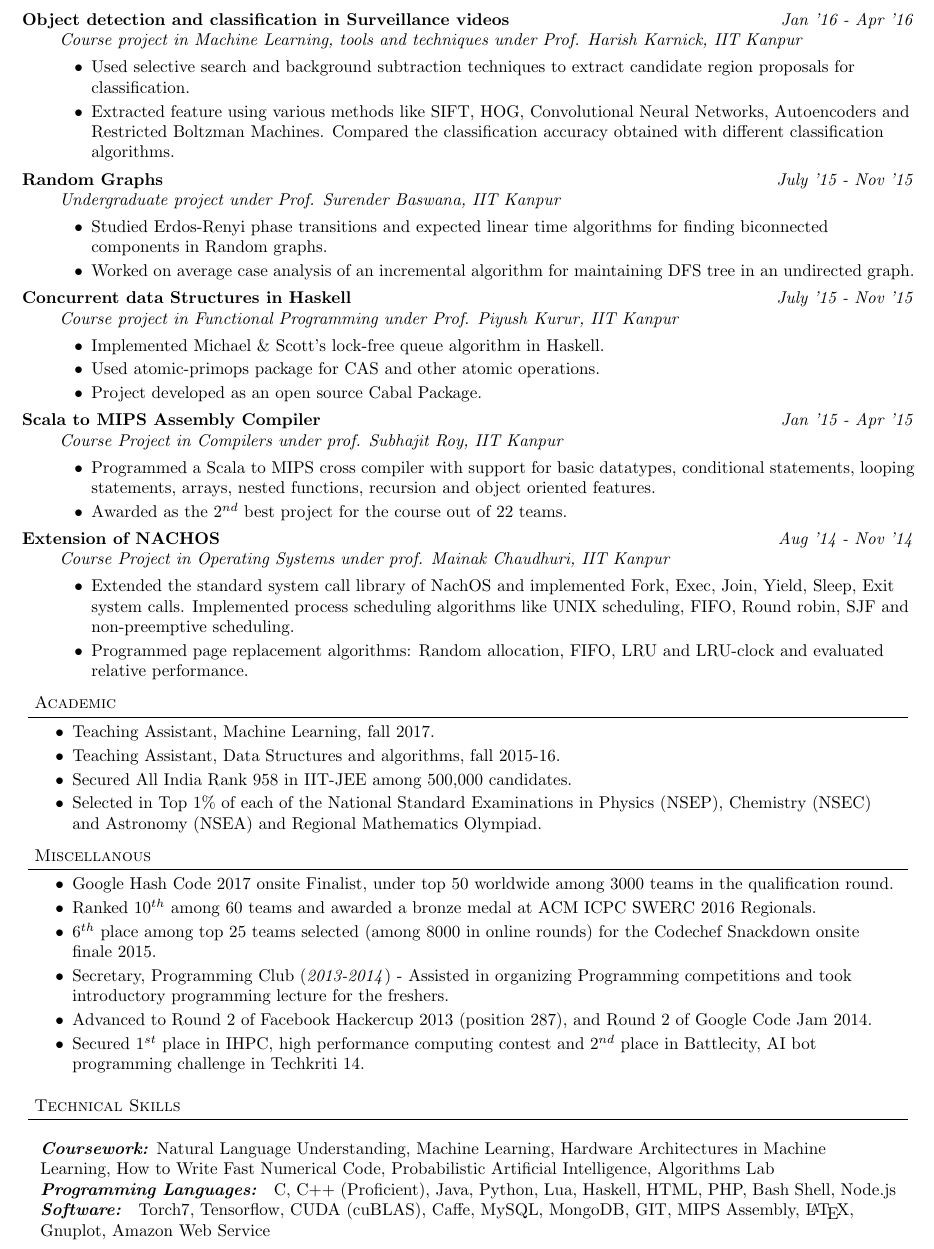
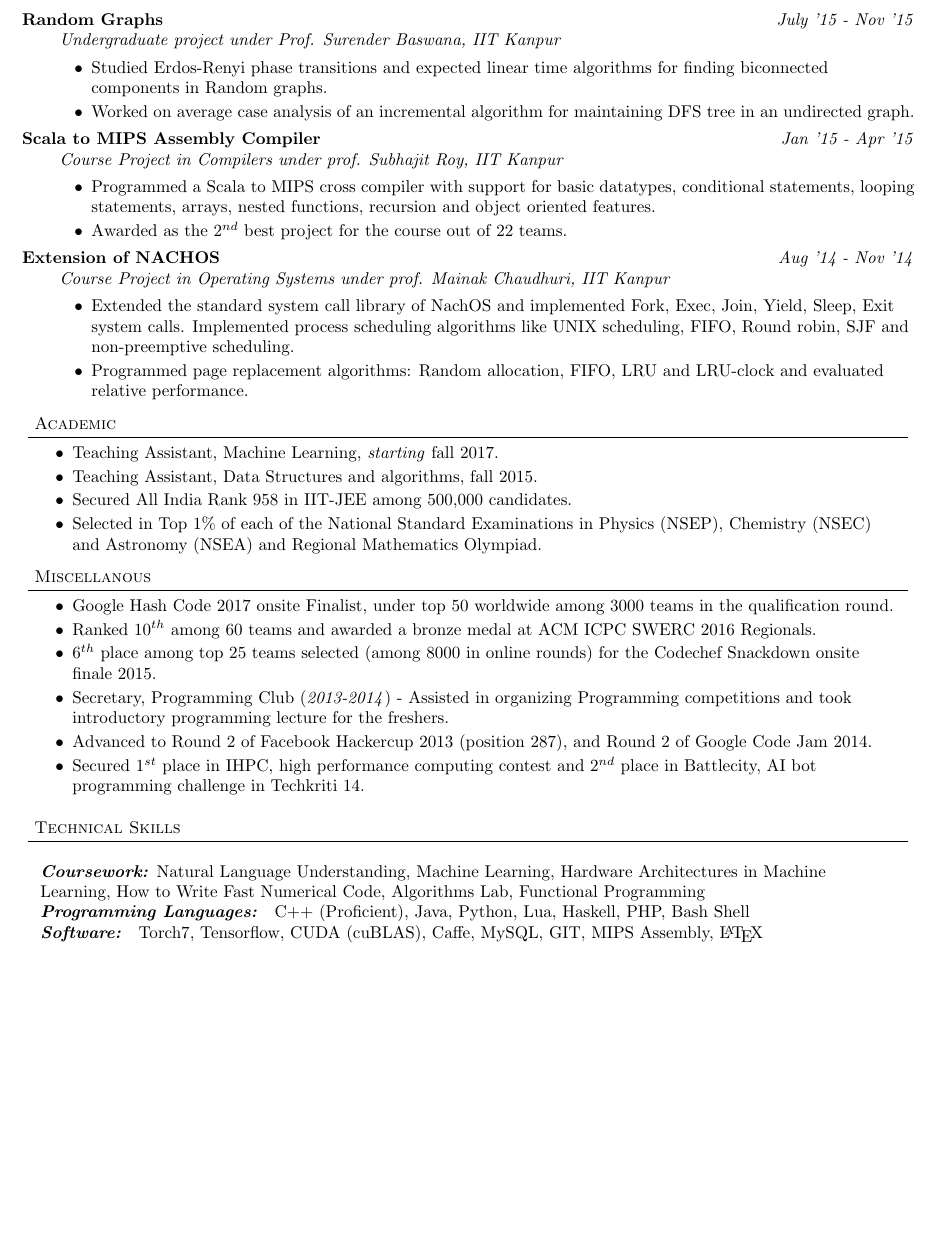
Before and after one commit to sshekh/sshekh.github.io, a LaTeX CV (content/gradresume.tex): part of page 2 of 2, cut at the place of the change, the shorter picture padded with empty space. Compiled offline with pdfLaTeX.

Commit message:
more feedback

```diff
--- a/content/gradresume.tex
+++ b/content/gradresume.tex
@@ -188,13 +188,13 @@
 		\item Achieved a speedup of 11x over original baseline written by authors of LDA.
 	\end{itemize}
 
-	 \item[\normalsize{Object detection and classification in Surveillance videos}] \hfill  \textit{Jan '16 - Apr '16} \\
-	  \textit{Course project in Machine Learning, tools and techniques under Prof. Harish Karnick, IIT Kanpur}
-	  \begin{itemize}
-            %\item Aim of the project was to detect and classify objects from the university's survelliance videos into pre-defined classes (2/4 wheelers, pedestrian etc)
-            \item Used selective search and background subtraction techniques to extract candidate region proposals for classification.
-            \item Extracted feature using various methods like SIFT, HOG, Convolutional Neural Networks, Autoencoders and Restricted Boltzman Machines. Compared the classification accuracy obtained with different classification algorithms.
-	  \end{itemize}
+%	 \item[\normalsize{Object detection and classification in Surveillance videos}] \hfill  \textit{Jan '16 - Apr '16} \\
+%	  \textit{Course project in Machine Learning, tools and techniques under Prof. Harish Karnick, IIT Kanpur}
+%	  \begin{itemize}
+%            %\item Aim of the project was to detect and classify objects from the university's survelliance videos into pre-defined classes (2/4 wheelers, pedestrian etc)
+%            \item Used selective search and background subtraction techniques to extract candidate region proposals for classification.
+%            \item Extracted features using SIFT, HOG, CNNs, Autoencoders and Restricted Boltzman Machines. Compared the classification accuracy obtained with different classification algorithms.
+%	  \end{itemize}
 
 %	 \item[\normalsize{Identifying age, gender and health from brain fMRI images}] \hfill  \textit{Sept '16 - Dec '16} \\
 %           \textit{Course project (Kaggle challenges) in Machine Learning under Prof. Joachim Buhmann, ETH Zurich}
@@ -230,14 +230,14 @@
 	   \item Worked on average case analysis of an incremental algorithm for maintaining DFS tree in an undirected graph.
 	  \end{itemize}
 
-	  \item[\normalsize{Concurrent data Structures in Haskell}] \hfill  \textit{July '15 - Nov '15} \\
-	  \textit{Course project in Functional Programming under Prof. Piyush Kurur, IIT Kanpur}
-	  \begin{itemize}
-	   % \item Aim was to develop a non-blocking queue data structure in Haskell
-	   \item Implemented Michael \& Scott's lock-free queue algorithm in Haskell.
-	   \item Used atomic-primops package for CAS and other atomic operations.
-	   \item Project developed as an open source Cabal Package.
-	  \end{itemize}
+%	  \item[\normalsize{Concurrent data Structures in Haskell}] \hfill  \textit{July '15 - Nov '15} \\
+%	  \textit{Course project in Functional Programming under Prof. Piyush Kurur, IIT Kanpur}
+%	  \begin{itemize}
+%	   % \item Aim was to develop a non-blocking queue data structure in Haskell
+%	   \item Implemented Michael \& Scott's lock-free queue algorithm in Haskell.
+%	   \item Used atomic-primops package for CAS and other atomic operations.
+%	   \item Project developed as an open source Cabal Package.
+%	  \end{itemize}
 
 	%	  \item[\normalsize{Intelligent Surveillance System}] \hfill  \textit{May '14 - July '14}\\
 	%	  \textit{Summer project under Prof. Harish Karnick, IIT Kanpur}
@@ -372,8 +372,8 @@
 	\begin{changemargin}{0.15in}{0.15in}
 	\begin{itemize}
 	  %\item Academic Excellence Award, IIT Kanpur, 2012-13
-	  \item Teaching Assistant, Machine Learning, fall 2017.
-	  \item Teaching Assistant, Data Structures and algorithms, fall 2015-16.
+	  \item Teaching Assistant, Machine Learning, \emph{starting} fall 2017.
+	  \item Teaching Assistant, Data Structures and algorithms, fall 2015.
 	  \item Secured All India Rank 958 in IIT-JEE among 500,000 candidates.
 	  %\item Secured All India Rank {\bf 554} in {\bf AIEEE} among 1,000,000 candidates.
 	  %\item Qualified Regional Mathematical Olympiad(RMO) 2012
@@ -443,9 +443,9 @@
 \begin{body}
 	\vspace{14pt}
 	\begin{changemargin}{0.15in}{0.15in}
-	\emph{\textbf{Coursework:}} Natural Language Understanding, Machine Learning, Hardware Architectures in Machine Learning, How to Write Fast Numerical Code, Probabilistic Artificial Intelligence, Algorithms Lab \\
-	\emph{\textbf{Programming Languages: }}{} C, C++ (Proficient), Java, Python, Lua, Haskell, HTML, PHP, Bash Shell, Node.js\\
-	\emph{\textbf{Software: }}{} Torch7, Tensorflow, CUDA (cuBLAS), Caffe, MySQL, MongoDB, GIT, MIPS Assembly, \LaTeX, Gnuplot, Amazon Web Service \\
+	\emph{\textbf{Coursework:}} Natural Language Understanding, Machine Learning, Hardware Architectures in Machine Learning, How to Write Fast Numerical Code,	 Algorithms Lab, Functional Programming \\
+	\emph{\textbf{Programming Languages: }}{} C++ (Proficient), Java, Python, Lua, Haskell, PHP, Bash Shell\\
+	\emph{\textbf{Software: }}{} Torch7, Tensorflow, CUDA (cuBLAS), Caffe, MySQL, GIT, MIPS Assembly, \LaTeX \\
 	\end{changemargin}
 \end{body}
 
```
Also changed, not shown: content/gradresume.pdf. Lines whose indentation alone changed are shown as unchanged.
